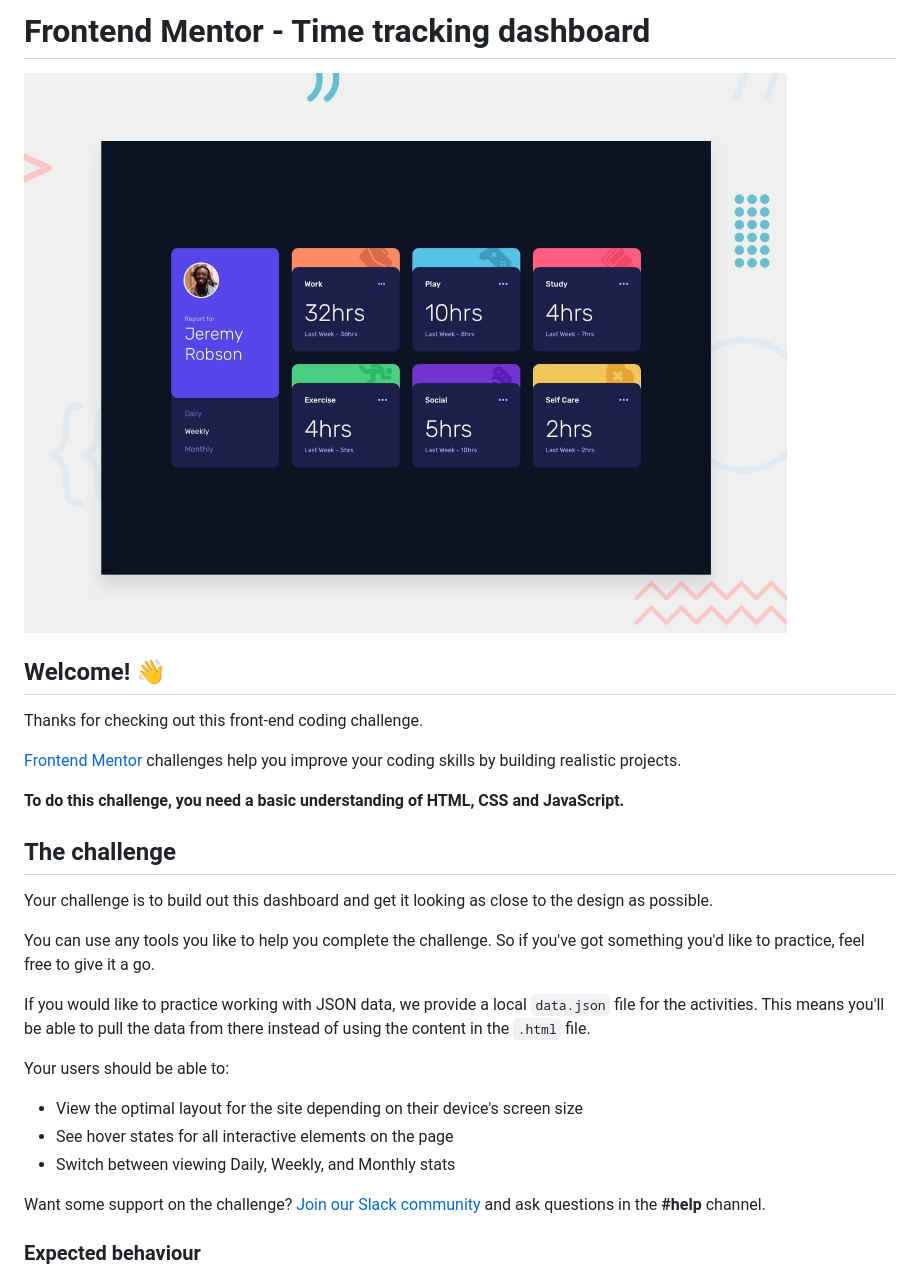
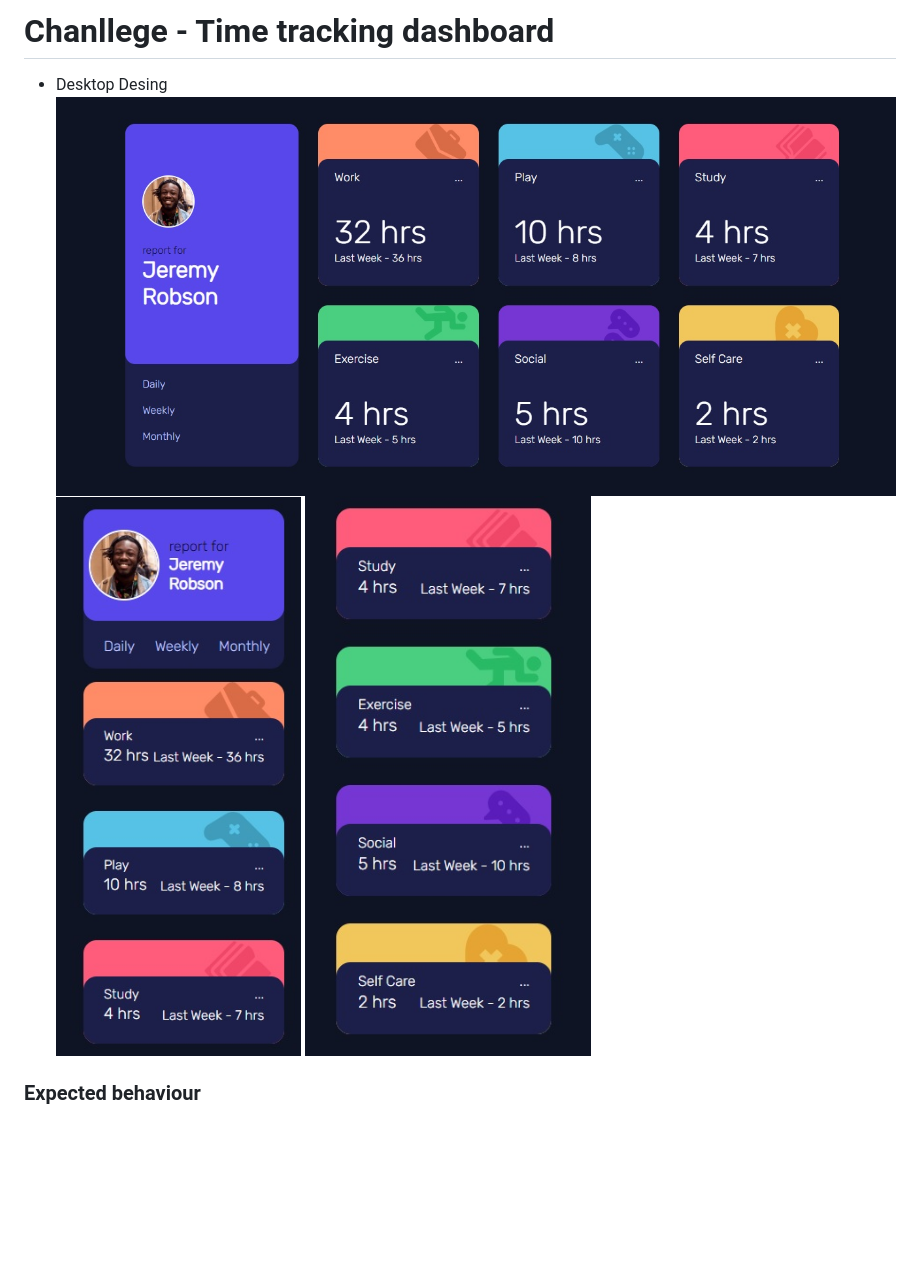
Before and after one commit to jakiro12/FrontEndManetor-1, a Markdown page: README.md, the part around the change. GitHub-like rendering; pictures changed too: images/desktopDesign.jpg (added), images/mobile1.jpg (added), images/mobile2.jpg (added); blank space fills up the shorter version.

```diff
--- a/README.md
+++ b/README.md
@@ -1,30 +1,9 @@
-# Frontend Mentor - Time tracking dashboard
+# Chanllege - Time tracking dashboard
+* Desktop Desing
+![](./images/desktopDesign.jpg)
+![](./images//mobile1.jpg) ![](./images/mobile2.jpg)
 
-![Design preview for the Time tracking dashboard coding challenge](./design/desktop-preview.jpg)
 
-## Welcome! 👋
-
-Thanks for checking out this front-end coding challenge.
-
-[Frontend Mentor](https://www.frontendmentor.io) challenges help you improve your coding skills by building realistic projects.
-
-**To do this challenge, you need a basic understanding of HTML, CSS and JavaScript.**
-
-## The challenge
-
-Your challenge is to build out this dashboard and get it looking as close to the design as possible.
-
-You can use any tools you like to help you complete the challenge. So if you've got something you'd like to practice, feel free to give it a go.
-
-If you would like to practice working with JSON data, we provide a local `data.json` file for the activities. This means you'll be able to pull the data from there instead of using the content in the `.html` file.
-
-Your users should be able to:
-
-- View the optimal layout for the site depending on their device's screen size
-- See hover states for all interactive elements on the page
-- Switch between viewing Daily, Weekly, and Monthly stats
-
-Want some support on the challenge? [Join our Slack community](https://www.frontendmentor.io/slack) and ask questions in the **#help** channel.
 
 ### Expected behaviour
 
```
